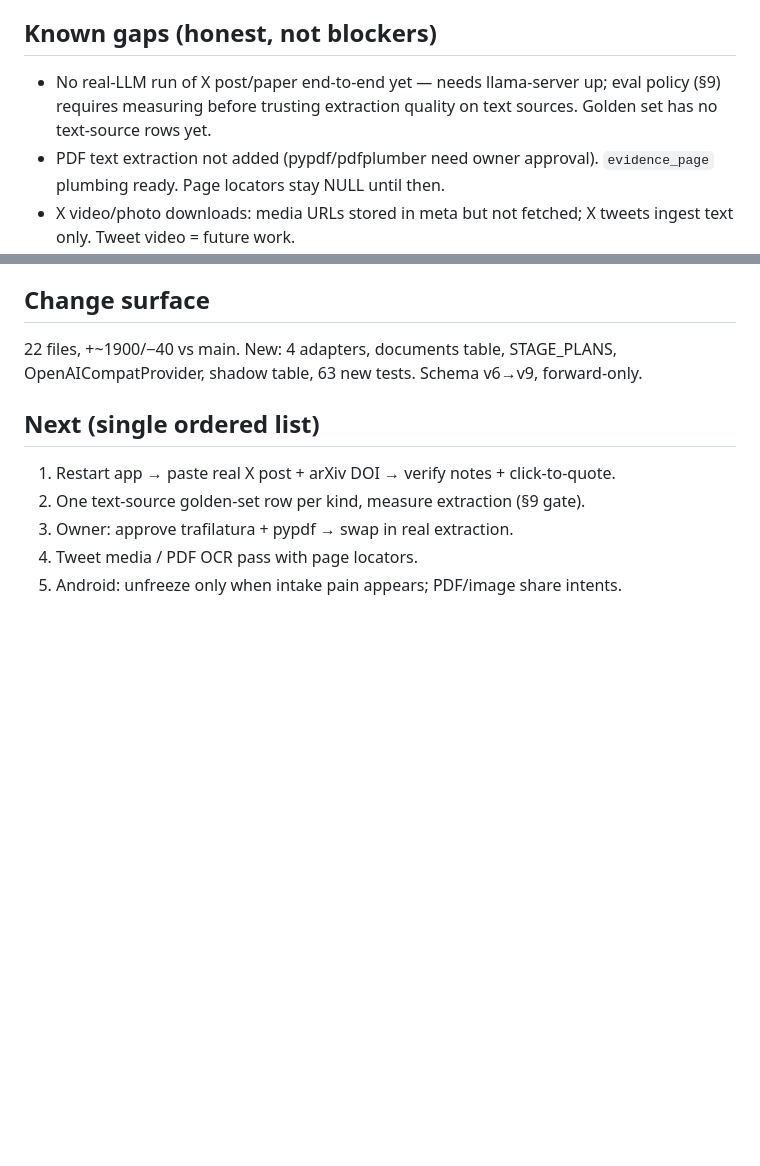
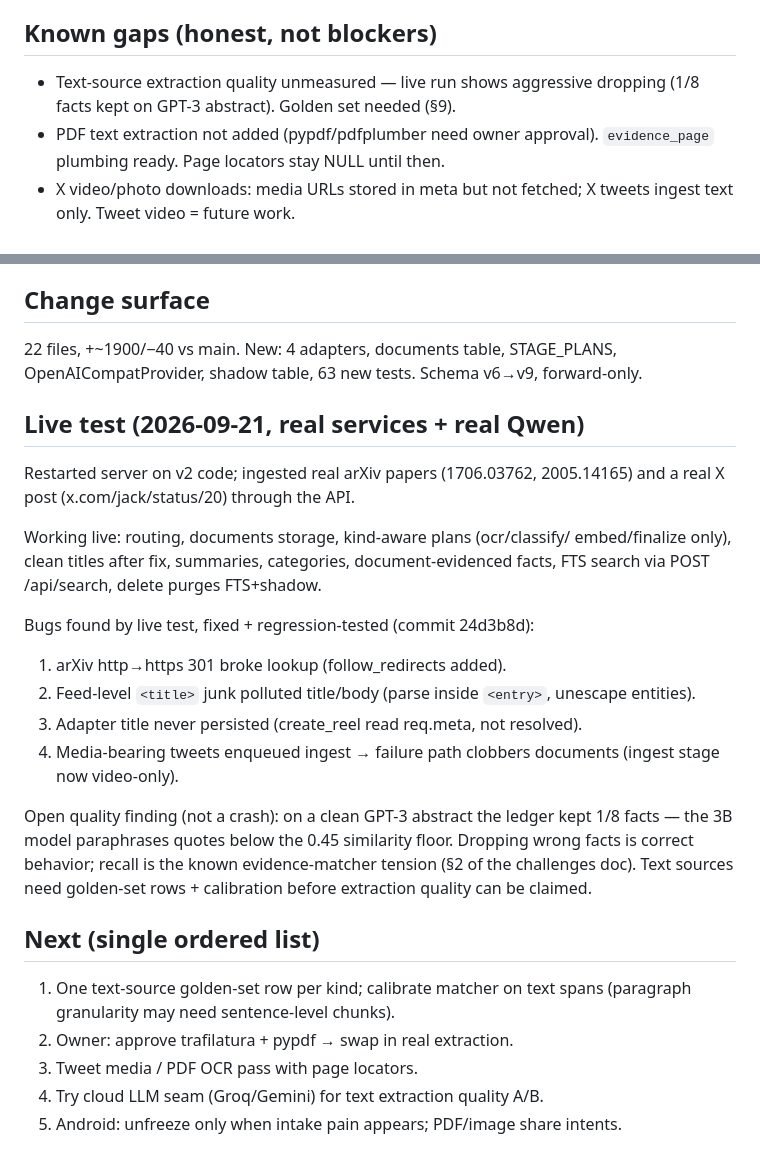
Before and after one commit to ParamJaiswal/reelvault, a Markdown page: docs/V2_REVIEW.md, 2 parts joined by grey strips. GitHub-like rendering; blank space fills up the shorter version.

Commit message:
docs: v2 live-test section — 4 real bugs found+fixed, recall gap recorded

```diff
--- a/docs/V2_REVIEW.md
+++ b/docs/V2_REVIEW.md
@@ -52,9 +52,8 @@ complete, gated on real-LLM run + owner approval for new deps.
 
 ## Known gaps (honest, not blockers)
 
-- No real-LLM run of X post/paper end-to-end yet — needs llama-server up;
-  eval policy (§9) requires measuring before trusting extraction quality on
-  text sources. Golden set has no text-source rows yet.
+- Text-source extraction quality unmeasured — live run shows aggressive
+  dropping (1/8 facts kept on GPT-3 abstract). Golden set needed (§9).
 - PDF text extraction not added (pypdf/pdfplumber need owner approval).
   `evidence_page` plumbing ready. Page locators stay NULL until then.
 - X video/photo downloads: media URLs stored in meta but not fetched;
@@ -70,10 +69,35 @@ complete, gated on real-LLM run + owner approval for new deps.
 22 files, +~1900/−40 vs main. New: 4 adapters, documents table, STAGE_PLANS,
 OpenAICompatProvider, shadow table, 63 new tests. Schema v6→v9, forward-only.
 
+## Live test (2026-09-21, real services + real Qwen)
+
+Restarted server on v2 code; ingested real arXiv papers (1706.03762,
+2005.14165) and a real X post (x.com/jack/status/20) through the API.
+
+Working live: routing, documents storage, kind-aware plans (ocr/classify/
+embed/finalize only), clean titles after fix, summaries, categories,
+document-evidenced facts, FTS search via POST /api/search, delete purges
+FTS+shadow.
+
+Bugs found by live test, fixed + regression-tested (commit 24d3b8d):
+1. arXiv http→https 301 broke lookup (follow_redirects added).
+2. Feed-level `<title>` junk polluted title/body (parse inside `<entry>`,
+   unescape entities).
+3. Adapter title never persisted (create_reel read req.meta, not resolved).
+4. Media-bearing tweets enqueued ingest → failure path clobbers documents
+   (ingest stage now video-only).
+
+Open quality finding (not a crash): on a clean GPT-3 abstract the ledger
+kept 1/8 facts — the 3B model paraphrases quotes below the 0.45 similarity
+floor. Dropping wrong facts is correct behavior; recall is the known
+evidence-matcher tension (§2 of the challenges doc). Text sources need
+golden-set rows + calibration before extraction quality can be claimed.
+
 ## Next (single ordered list)
 
-1. Restart app → paste real X post + arXiv DOI → verify notes + click-to-quote.
-2. One text-source golden-set row per kind, measure extraction (§9 gate).
-3. Owner: approve trafilatura + pypdf → swap in real extraction.
-4. Tweet media / PDF OCR pass with page locators.
+1. One text-source golden-set row per kind; calibrate matcher on text spans
+   (paragraph granularity may need sentence-level chunks).
+2. Owner: approve trafilatura + pypdf → swap in real extraction.
+3. Tweet media / PDF OCR pass with page locators.
+4. Try cloud LLM seam (Groq/Gemini) for text extraction quality A/B.
 5. Android: unfreeze only when intake pain appears; PDF/image share intents.
```
